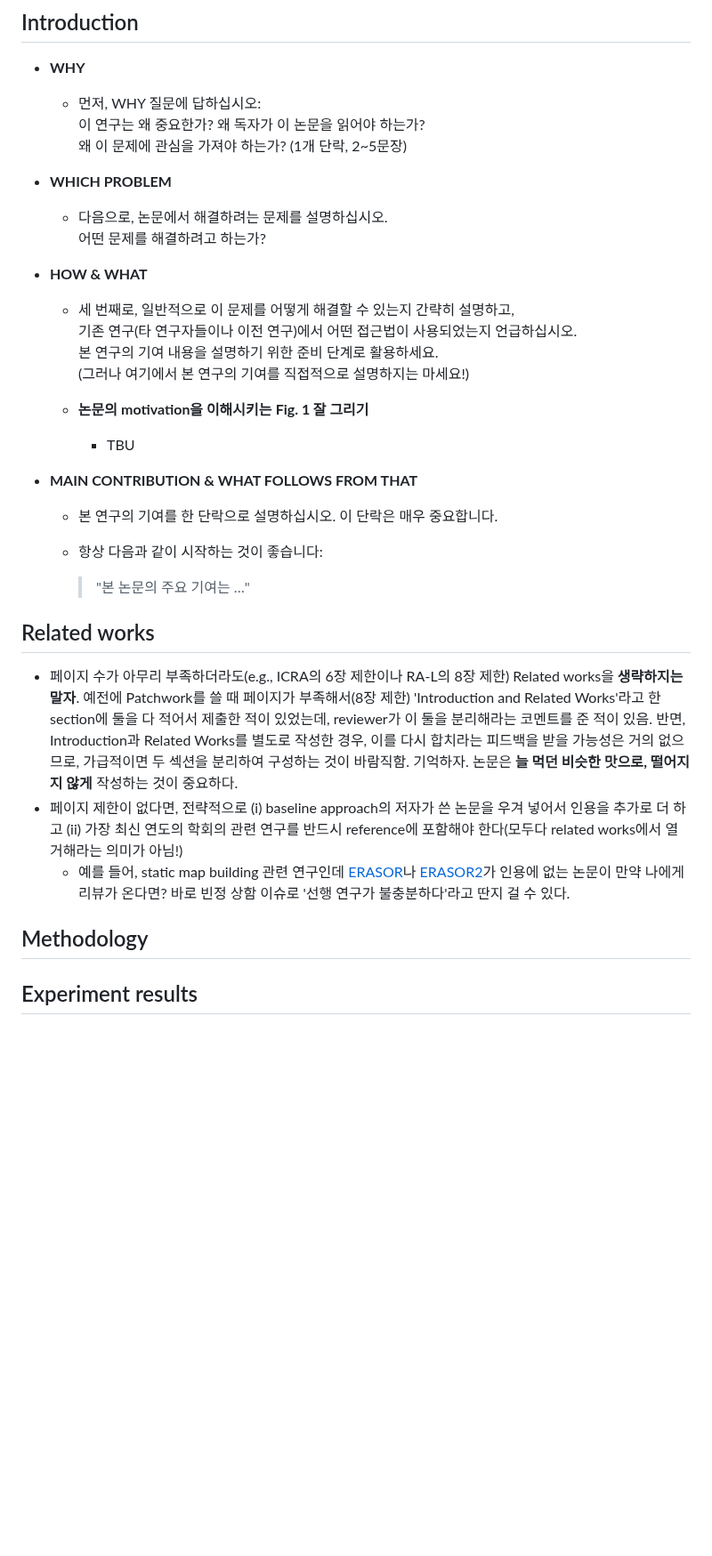
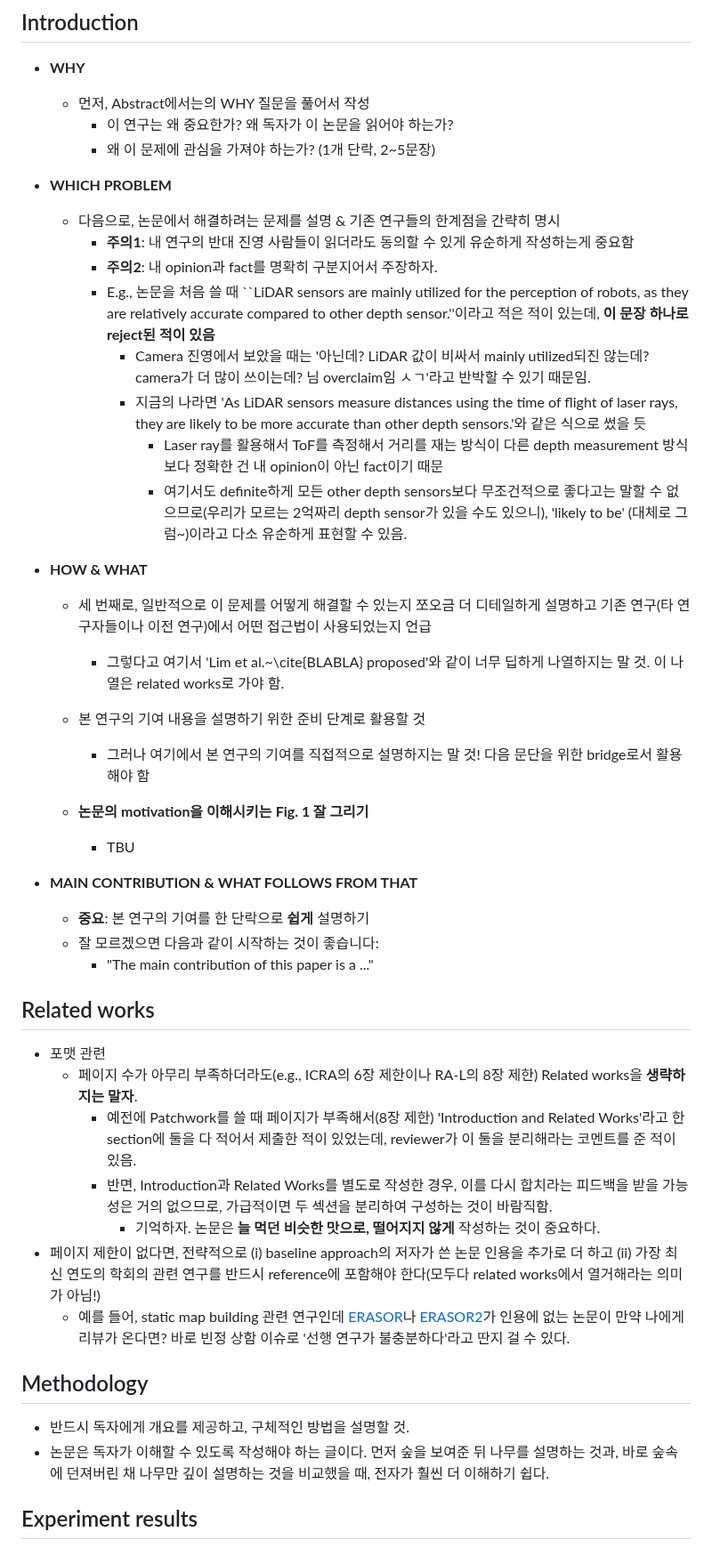
Before and after one commit to LimHyungTae/paper-writing-checklist, a Markdown page: README.md, the part around one of its changes. Shown at 89% size. GitHub-like rendering; blank space fills up the shorter version.

```diff
--- a/README.md
+++ b/README.md
@@ -147,37 +147,48 @@ Formally, let us assume that the $\corridx$-th pair (or the $\corridx$-th corres
 ## Introduction
 
 * **WHY**
-  - 먼저, WHY 질문에 답하십시오:
-    이 연구는 왜 중요한가? 왜 독자가 이 논문을 읽어야 하는가?
-    왜 이 문제에 관심을 가져야 하는가? (1개 단락, 2~5문장)
+  - 먼저, Abstract에서는의 WHY 질문을 풀어서 작성
+      * 이 연구는 왜 중요한가? 왜 독자가 이 논문을 읽어야 하는가?
+      * 왜 이 문제에 관심을 가져야 하는가? (1개 단락, 2~5문장)
 
 * **WHICH PROBLEM**
-  - 다음으로, 논문에서 해결하려는 문제를 설명하십시오.
-    어떤 문제를 해결하려고 하는가?
+  - 다음으로, 논문에서 해결하려는 문제를 설명 & 기존 연구들의 한계점을 간략히 명시
+    * **주의1**: 내 연구의 반대 진영 사람들이 읽더라도 동의할 수 있게 유순하게 작성하는게 중요함
+    * **주의2**: 내 opinion과 fact를 명확히 구분지어서 주장하자.
+    * E.g., 논문을 처음 쓸 때 ``LiDAR sensors are mainly utilized for the perception of robots, as they are relatively accurate compared to other depth sensor.''이라고 적은 적이 있는데, **이 문장 하나로 reject된 적이 있음**
+       * Camera 진영에서 보았을 때는 '아닌데? LiDAR 값이 비싸서 mainly utilized되진 않는데? camera가 더 많이 쓰이는데? 님 overclaim임 ㅅㄱ'라고 반박할 수 있기 때문임.
+       * 지금의 나라면 'As LiDAR sensors measure distances using the time of flight of laser rays, they are likely to be more accurate than other depth sensors.'와 같은 식으로 썼을 듯
+           * Laser ray를 활용해서 ToF를 측정해서 거리를 재는 방식이 다른 depth measurement 방식보다 정확한 건 내 opinion이 아닌 fact이기 때문
+           * 여기서도 definite하게 모든 other depth sensors보다 무조건적으로 좋다고는 말할 수 없으므로(우리가 모르는 2억짜리 depth sensor가 있을 수도 있으니), 'likely to be' (대체로 그럼~)이라고 다소 유순하게 표현할 수 있음.
 
 * **HOW & WHAT**
-  - 세 번째로, 일반적으로 이 문제를 어떻게 해결할 수 있는지 간략히 설명하고,
-    기존 연구(타 연구자들이나 이전 연구)에서 어떤 접근법이 사용되었는지 언급하십시오.
-    본 연구의 기여 내용을 설명하기 위한 준비 단계로 활용하세요.
-    (그러나 여기에서 본 연구의 기여를 직접적으로 설명하지는 마세요!)
+  - 세 번째로, 일반적으로 이 문제를 어떻게 해결할 수 있는지 쪼오금 더 디테일하게 설명하고 기존 연구(타 연구자들이나 이전 연구)에서 어떤 접근법이 사용되었는지 언급
+     * 그렇다고 여기서 'Lim et al.~\cite{BLABLA} proposed'와 같이 너무 딥하게 나열하지는 말 것. 이 나열은 related works로 가야 함.
+  - 본 연구의 기여 내용을 설명하기 위한 준비 단계로 활용할 것
+     * 그러나 여기에서 본 연구의 기여를 직접적으로 설명하지는 말 것! 다음 문단을 위한 bridge로서 활용해야 함
 
   - **논문의 motivation을 이해시키는 Fig. 1 잘 그리기**
      * TBU
 
 * **MAIN CONTRIBUTION & WHAT FOLLOWS FROM THAT**
-  - 본 연구의 기여를 한 단락으로 설명하십시오. 이 단락은 매우 중요합니다.
-  - 항상 다음과 같이 시작하는 것이 좋습니다:
-
-    > "본 논문의 주요 기여는 …"
+  - **중요**: 본 연구의 기여를 한 단락으로 **쉽게** 설명하기
+  - 잘 모르겠으면 다음과 같이 시작하는 것이 좋습니다:
+     - "The main contribution of this paper is a ..."
 
 ## Related works
 
-* 페이지 수가 아무리 부족하더라도(e.g., ICRA의 6장 제한이나 RA-L의 8장 제한) Related works을 **생략하지는 말자**. 예전에 Patchwork를 쓸 때 페이지가 부족해서(8장 제한) 'Introduction and Related Works'라고 한 section에 둘을 다 적어서 제출한 적이 있었는데, reviewer가 이 둘을 분리해라는 코멘트를 준 적이 있음. 반면, Introduction과 Related Works를 별도로 작성한 경우, 이를 다시 합치라는 피드백을 받을 가능성은 거의 없으므로, 가급적이면 두 섹션을 분리하여 구성하는 것이 바람직함. 기억하자. 논문은 **늘 먹던 비슷한 맛으로, 떨어지지 않게** 작성하는 것이 중요하다.
-* 페이지 제한이 없다면, 전략적으로 (i) baseline approach의 저자가 쓴 논문을 우겨 넣어서 인용을 추가로 더 하고 (ii) 가장 최신 연도의 학회의 관련 연구를 반드시 reference에 포함해야 한다(모두다 related works에서 열거해라는 의미가 아님!)
-  * 예를 들어, static map building 관련 연구인데 [ERASOR](https://arxiv.org/abs/2103.04316)나 [ERASOR2](https://www.ipb.uni-bonn.de/wp-content/papercite-data/pdf/lim2023rss.pdf)가 인용에 없는 논문이 만약 나에게 리뷰가 온다면? 바로 빈정 상함 이슈로 '선행 연구가 불충분하다'라고 딴지 걸 수 있다.
+* 포맷 관련
+   * 페이지 수가 아무리 부족하더라도(e.g., ICRA의 6장 제한이나 RA-L의 8장 제한) Related works을 **생략하지는 말자**.
+      * 예전에 Patchwork를 쓸 때 페이지가 부족해서(8장 제한) 'Introduction and Related Works'라고 한 section에 둘을 다 적어서 제출한 적이 있었는데, reviewer가 이 둘을 분리해라는 코멘트를 준 적이 있음.
+      * 반면, Introduction과 Related Works를 별도로 작성한 경우, 이를 다시 합치라는 피드백을 받을 가능성은 거의 없으므로, 가급적이면 두 섹션을 분리하여 구성하는 것이 바람직함.
+          * 기억하자. 논문은 **늘 먹던 비슷한 맛으로, 떨어지지 않게** 작성하는 것이 중요하다.
+* 페이지 제한이 없다면, 전략적으로 (i) baseline approach의 저자가 쓴 논문 인용을 추가로 더 하고 (ii) 가장 최신 연도의 학회의 관련 연구를 반드시 reference에 포함해야 한다(모두다 related works에서 열거해라는 의미가 아님!)
+   * 예를 들어, static map building 관련 연구인데 [ERASOR](https://arxiv.org/abs/2103.04316)나 [ERASOR2](https://www.ipb.uni-bonn.de/wp-content/papercite-data/pdf/lim2023rss.pdf)가 인용에 없는 논문이 만약 나에게 리뷰가 온다면? 바로 빈정 상함 이슈로 '선행 연구가 불충분하다'라고 딴지 걸 수 있다.
 
 ## Methodology
 
+* 반드시 독자에게 개요를 제공하고, 구체적인 방법을 설명할 것.
+* 논문은 독자가 이해할 수 있도록 작성해야 하는 글이다. 먼저 숲을 보여준 뒤 나무를 설명하는 것과, 바로 숲속에 던져버린 채 나무만 깊이 설명하는 것을 비교했을 때, 전자가 훨씬 더 이해하기 쉽다.
 
 ## Experiment results
 
```
Also changed, not shown: other parts of README.md (+1 -1 lines).
